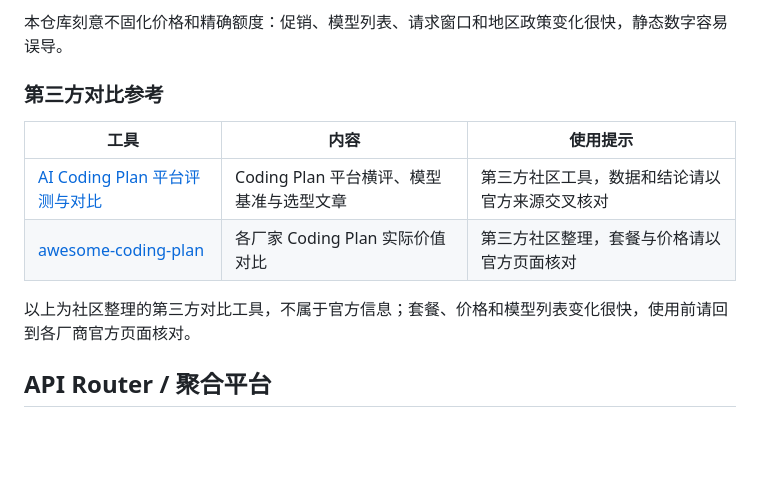
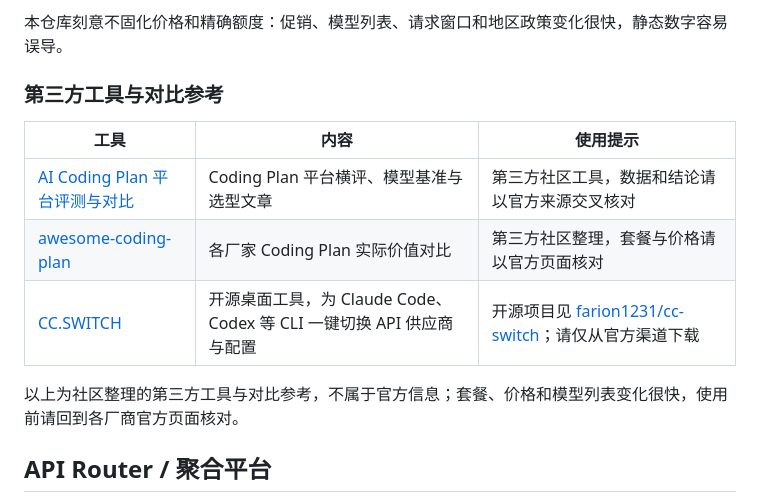
Before and after one commit to yuzhounh/ai-agent-landscape, a Markdown page: README.md, the part around the change. GitHub-like rendering; blank space fills up the shorter version.

Commit message:
docs: 第三方工具与对比参考新增 CC.SWITCH，小节名扩展为工具与对比参考

```diff
--- a/README.md
+++ b/README.md
@@ -385,14 +385,15 @@ Browser Use 通常通过 DOM、无障碍树、截图或浏览器扩展操作网
 
 本仓库刻意不固化价格和精确额度：促销、模型列表、请求窗口和地区政策变化很快，静态数字容易误导。
 
-### 第三方对比参考
+### 第三方工具与对比参考
 
 | 工具                                                                          | 内容                                             | 使用提示                                           |
 | ----------------------------------------------------------------------------- | ------------------------------------------------ | -------------------------------------------------- |
 | [AI Coding Plan 平台评测与对比](https://vibecoding.dreamfree.space/)          | Coding Plan 平台横评、模型基准与选型文章          | 第三方社区工具，数据和结论请以官方来源交叉核对   |
 | [awesome-coding-plan](https://github.com/mahonzhan/awesome-coding-plan)       | 各厂家 Coding Plan 实际价值对比                  | 第三方社区整理，套餐与价格请以官方页面核对       |
+| [CC.SWITCH](https://cc-switch.site/)                                          | 开源桌面工具，为 Claude Code、Codex 等 CLI 一键切换 API 供应商与配置 | 开源项目见 [farion1231/cc-switch](https://github.com/farion1231/cc-switch)；请仅从官方渠道下载 |
 
-以上为社区整理的第三方对比工具，不属于官方信息；套餐、价格和模型列表变化很快，使用前请回到各厂商官方页面核对。
+以上为社区整理的第三方工具与对比参考，不属于官方信息；套餐、价格和模型列表变化很快，使用前请回到各厂商官方页面核对。
 
 ## API Router / 聚合平台
 
```
